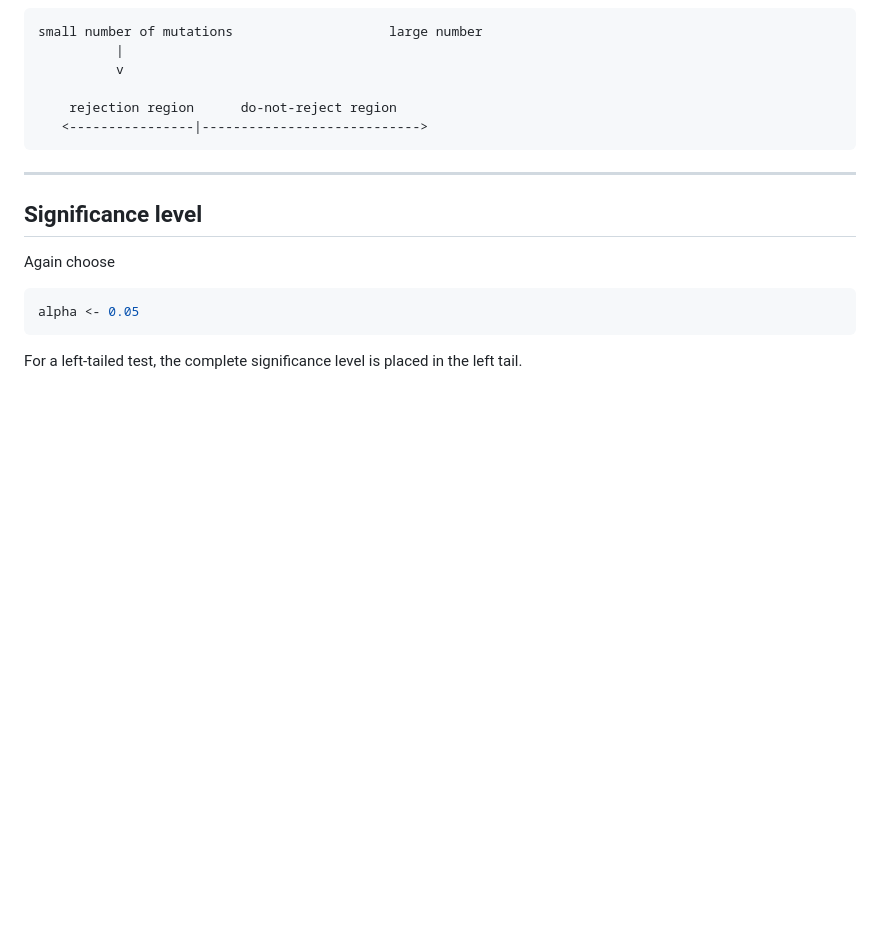
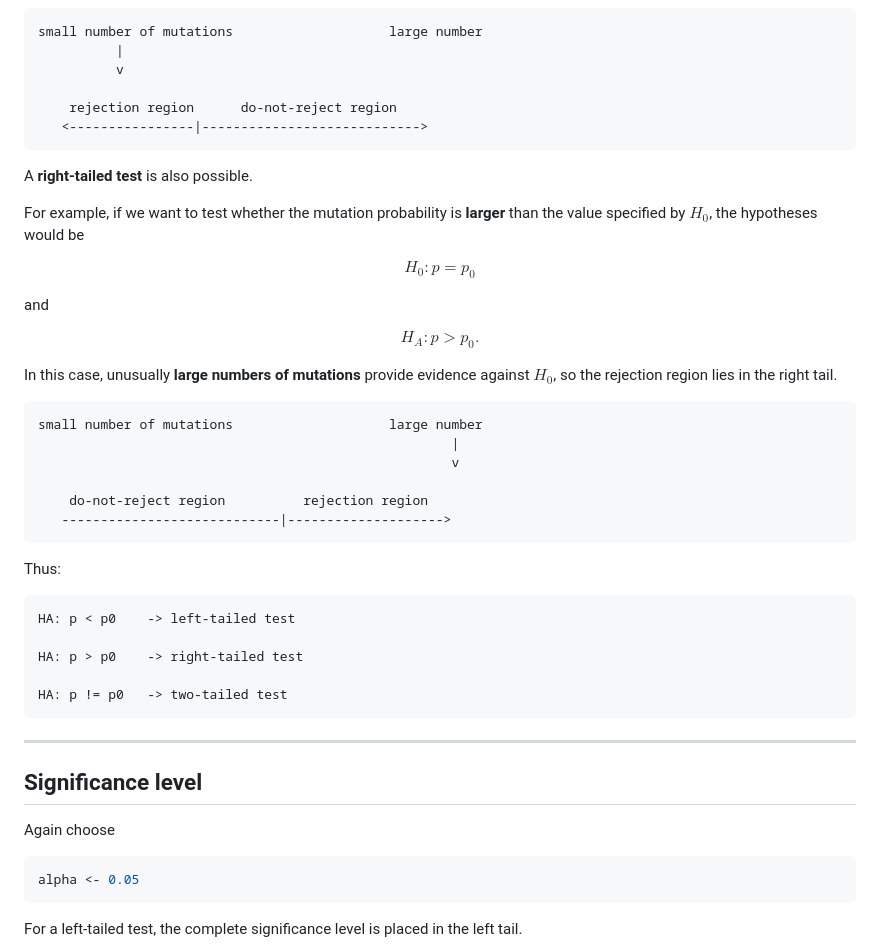
Before and after one commit to raghurama123/Biostatistics-CDFD-2026, a Markdown page: Lec02/Lec02.md, the part around the change. GitHub-like rendering; blank space fills up the shorter version.

Commit message:
Document right-tailed test and hypotheses
Added explanation of right-tailed tests and hypotheses.

````diff
--- a/Lec02/Lec02.md
+++ b/Lec02/Lec02.md
@@ -1237,6 +1237,42 @@ small number of mutations                    large number
    <----------------|---------------------------->
 ```
 
+A **right-tailed test** is also possible.
+
+For example, if we want to test whether the mutation probability is **larger** than the value specified by $H_0$, the hypotheses would be
+
+$$
+H_0:p=p_0
+$$
+
+and
+
+$$
+H_A:p>p_0.
+$$
+
+In this case, unusually **large numbers of mutations** provide evidence against $H_0$, so the rejection region lies in the right tail.
+
+```text
+small number of mutations                    large number
+                                                     |
+                                                     v
+
+    do-not-reject region          rejection region
+   ----------------------------|-------------------->
+```
+
+Thus:
+
+```text
+HA: p < p0    -> left-tailed test
+
+HA: p > p0    -> right-tailed test
+
+HA: p != p0   -> two-tailed test
+```
+
+
 ---
 
 ## Significance level
````
